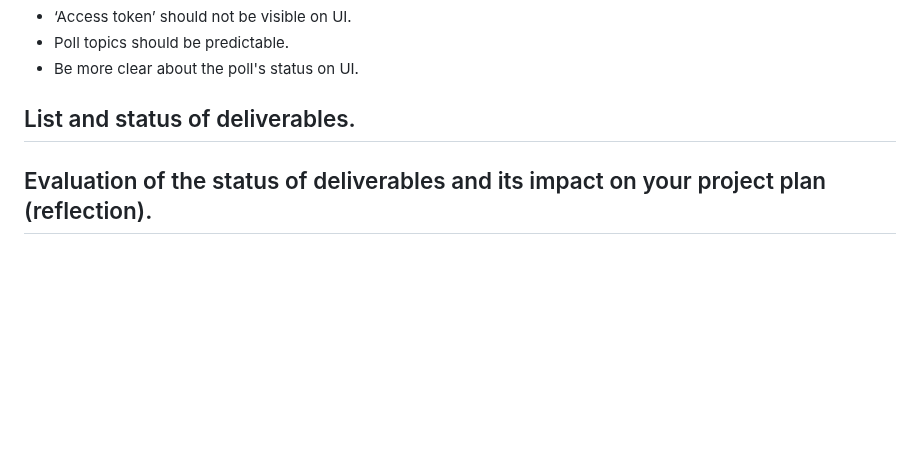
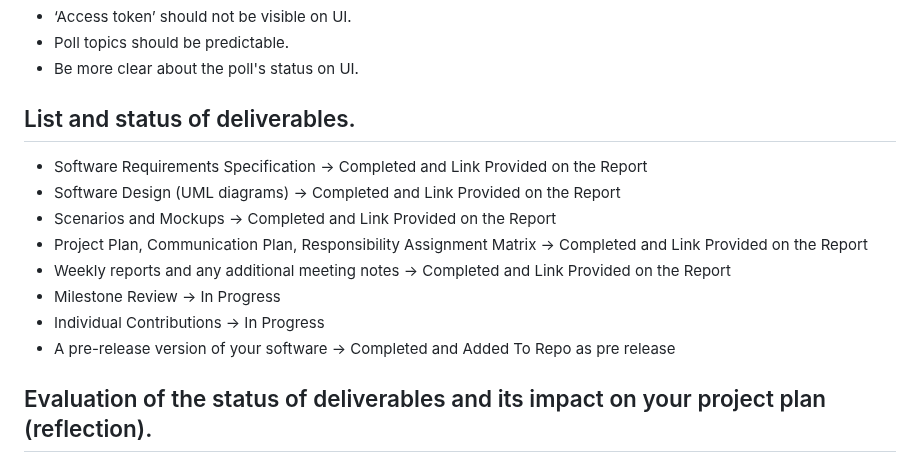
Before and after one commit to bounswe/bounswe2023group4, a Markdown page: reports/m1_group4.md, the part around the change. Rendered like a GitHub page; blank space fills up the shorter version.

Commit message:
list and status of deliverables added

```diff
--- a/reports/m1_group4.md
+++ b/reports/m1_group4.md
@@ -65,6 +65,16 @@
 </ul>
 
 ## List and status of deliverables.
+<ul>
+  <li>Software Requirements Specification -> Completed and Link Provided on the Report </li>
+  <li>Software Design (UML diagrams) -> Completed and Link Provided on the Report </li>
+  <li>Scenarios and Mockups -> Completed and Link Provided on the Report </li>
+  <li>Project Plan, Communication Plan, Responsibility Assignment Matrix -> Completed and Link Provided on the Report</li>
+  <li>Weekly reports and any additional meeting notes -> Completed and Link Provided on the Report</li>
+  <li>Milestone Review -> In Progress </li>
+  <li>Individual Contributions -> In Progress</li>
+  <li>A pre-release version of your software -> Completed and Added To Repo as pre release</li>
+</ul>
 
 ## Evaluation of the status of deliverables and its impact on your project plan (reflection).
 
```
